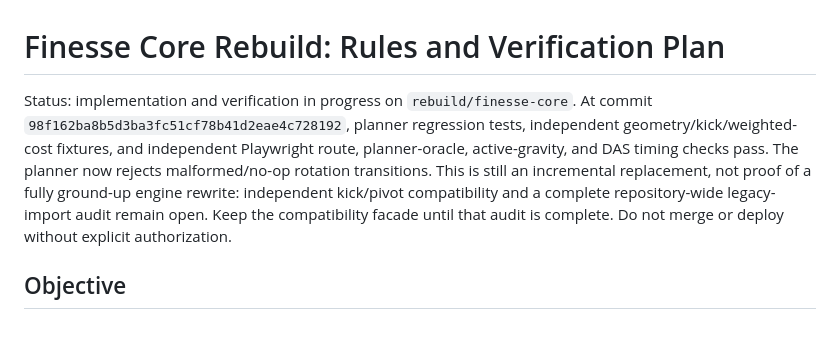
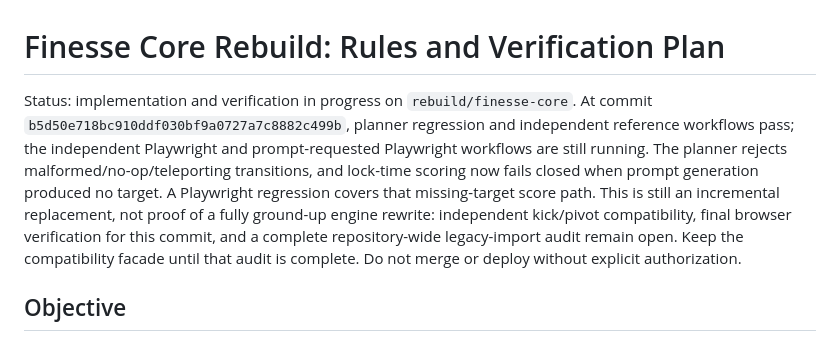
Before and after one commit to mandrop333-create/180180, a Markdown page: docs/finesse-core-rebuild-plan.md, the part around the change. GitHub-like rendering.

Commit message:
Refresh finesse rebuild gates and verification status

```diff
--- a/docs/finesse-core-rebuild-plan.md
+++ b/docs/finesse-core-rebuild-plan.md
@@ -1,6 +1,6 @@
 # Finesse Core Rebuild: Rules and Verification Plan
 
-Status: implementation and verification in progress on `rebuild/finesse-core`. At commit `98f162ba8b5d3ba3fc51cf78b41d2eae4c728192`, planner regression tests, independent geometry/kick/weighted-cost fixtures, and independent Playwright route, planner-oracle, active-gravity, and DAS timing checks pass. The planner now rejects malformed/no-op rotation transitions. This is still an incremental replacement, not proof of a fully ground-up engine rewrite: independent kick/pivot compatibility and a complete repository-wide legacy-import audit remain open. Keep the compatibility facade until that audit is complete. Do not merge or deploy without explicit authorization.
+Status: implementation and verification in progress on `rebuild/finesse-core`. At commit `b5d50e718bc910ddf030bf9a0727a7c8882c499b`, planner regression and independent reference workflows pass; the independent Playwright and prompt-requested Playwright workflows are still running. The planner rejects malformed/no-op/teleporting transitions, and lock-time scoring now fails closed when prompt generation produced no target. A Playwright regression covers that missing-target score path. This is still an incremental replacement, not proof of a fully ground-up engine rewrite: independent kick/pivot compatibility, final browser verification for this commit, and a complete repository-wide legacy-import audit remain open. Keep the compatibility facade until that audit is complete. Do not merge or deploy without explicit authorization.
 
 ## Objective
 
```
